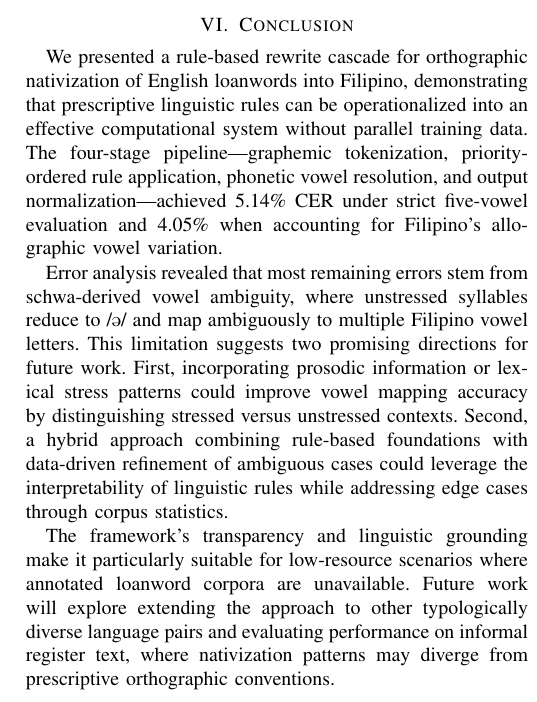
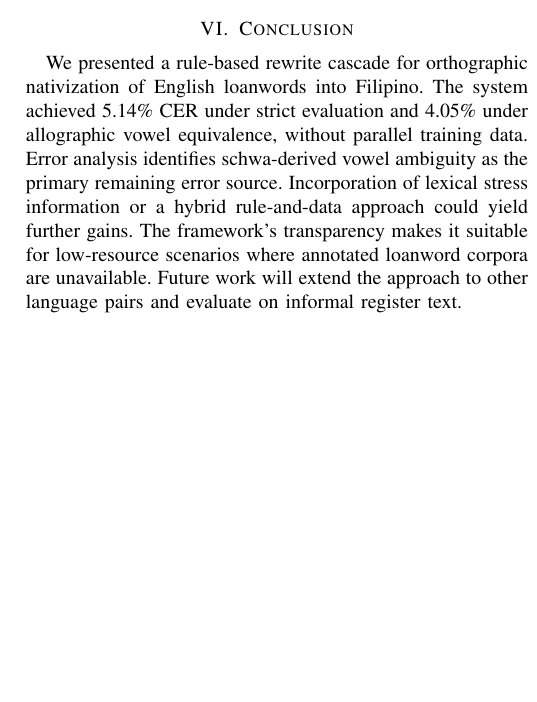
Before and after one commit to Mango-Cats/tagabaybay-docs, a LaTeX paper (paper/main.tex, which reads paper/chapters/conclusion.tex): part of one column of page 5 of 5, cut so that both start at the same text, the shorter picture padded with empty space. Compiled offline with pdfLaTeX.

Commit message:
Tiny conc

```diff
--- a/paper/chapters/conclusion.tex
+++ b/paper/chapters/conclusion.tex
@@ -1,26 +1,11 @@
 \section{Conclusion}
 
 We presented a rule-based rewrite cascade for orthographic nativization of
-English loanwords into Filipino, demonstrating that prescriptive linguistic
-rules can be operationalized into an effective computational system without
-parallel training data. The four-stage pipeline---graphemic tokenization,
-priority-ordered rule application, phonetic vowel resolution, and output
-normalization---achieved 5.14\% CER under strict five-vowel evaluation and 4.05\%
-when accounting for Filipino's allographic vowel variation.
-
-Error analysis revealed that most remaining errors stem from schwa-derived
-vowel ambiguity, where unstressed syllables reduce to /\textipa{@}/ and map
-ambiguously to multiple Filipino vowel letters. This limitation suggests two
-promising directions for future work. First, incorporating prosodic information
-or lexical stress patterns could improve vowel mapping accuracy by
-distinguishing stressed versus unstressed contexts. Second, a hybrid approach
-combining rule-based foundations with data-driven refinement of ambiguous cases
-could leverage the interpretability of linguistic rules while addressing edge
-cases through corpus statistics.
-
-The framework's transparency and linguistic grounding make it particularly
-suitable for low-resource scenarios where annotated loanword corpora are
-unavailable. Future work will explore extending the approach to other
-typologically diverse language pairs and evaluating performance on informal
-register text, where nativization patterns may diverge from prescriptive
-orthographic conventions.
+English loanwords into Filipino. The system achieved 5.14\% CER under strict
+evaluation and 4.05\% under allographic vowel equivalence, without parallel
+training data. Error analysis identifies schwa-derived vowel ambiguity as the
+primary remaining error source. Incorporation of lexical stress information or
+a hybrid rule-and-data approach could yield further gains. The framework's
+transparency makes it suitable for low-resource scenarios where annotated
+loanword corpora are unavailable. Future work will extend the approach to other
+language pairs and evaluate on informal register text.
```
